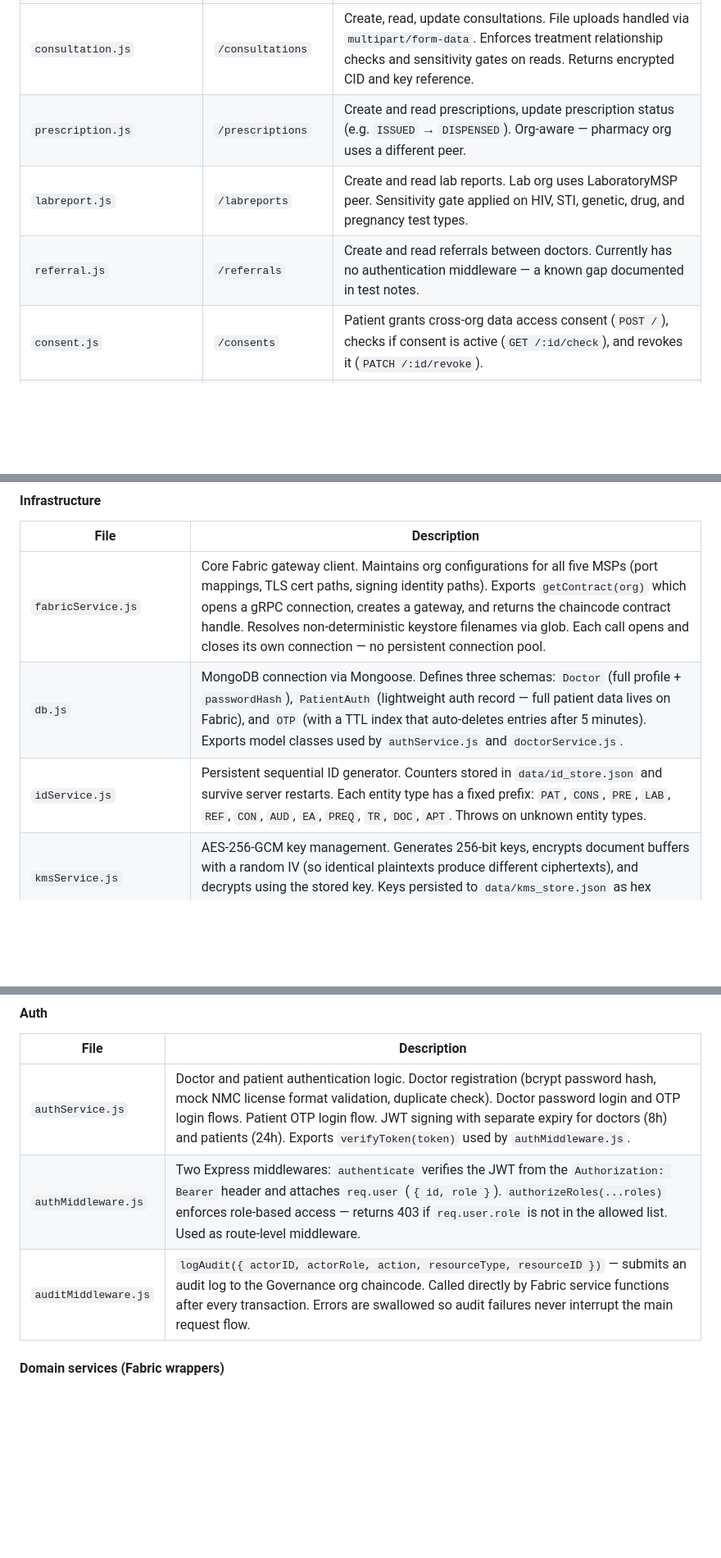
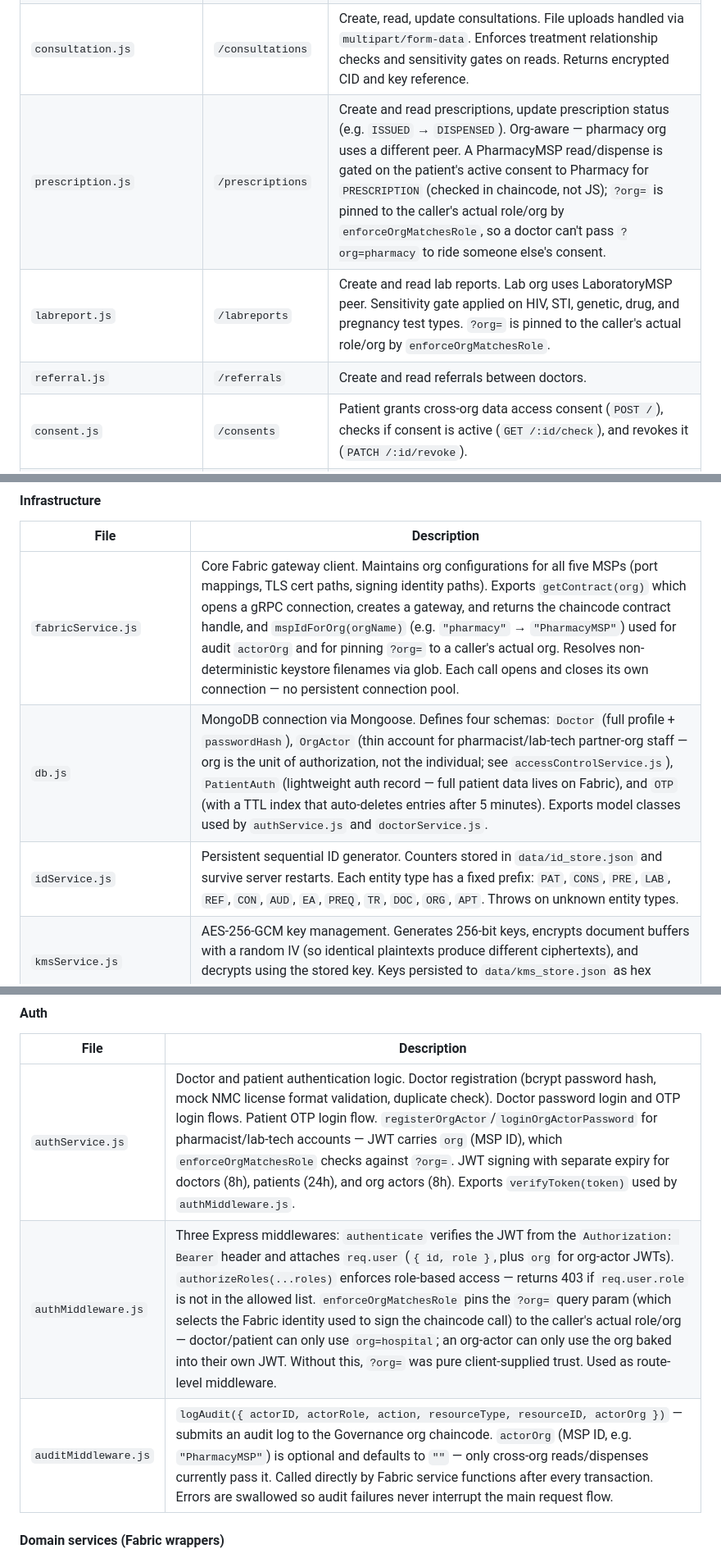
Before and after one commit to rosa36-x/EHR, a Markdown page: backend/backend-README.md, 3 parts joined by grey strips. Shown at 82% size. Rendered like a GitHub page; blank space fills up the shorter version.

Commit message:
Update backend readme

```diff
--- a/backend/backend-README.md
+++ b/backend/backend-README.md
@@ -46,9 +46,9 @@ Each route file mounts on a base path in `server.js`. Routes handle HTTP parsing
 | `patient.js` | `/patients` | Two-step patient registration: `POST /initiate-registration` (triggers UIDAI OTP) and `POST /complete-registration` (verifies OTP, creates patient on Fabric). Also exposes `GET /:patientID` to fetch patient data. |
 | `doctor.js` | `/doctors` | Doctor registration (`POST /register`) and profile lookup by ID (`GET /:doctorID`) or by hospital (`GET /hospital/:hospitalID`). Never returns `passwordHash`. |
 | `consultation.js` | `/consultations` | Create, read, update consultations. File uploads handled via `multipart/form-data`. Enforces treatment relationship checks and sensitivity gates on reads. Returns encrypted CID and key reference. |
-| `prescription.js` | `/prescriptions` | Create and read prescriptions, update prescription status (e.g. `ISSUED` → `DISPENSED`). Org-aware — pharmacy org uses a different peer. |
-| `labreport.js` | `/labreports` | Create and read lab reports. Lab org uses LaboratoryMSP peer. Sensitivity gate applied on HIV, STI, genetic, drug, and pregnancy test types. |
-| `referral.js` | `/referrals` | Create and read referrals between doctors. Currently has no authentication middleware — a known gap documented in test notes. |
+| `prescription.js` | `/prescriptions` | Create and read prescriptions, update prescription status (e.g. `ISSUED` → `DISPENSED`). Org-aware — pharmacy org uses a different peer. A PharmacyMSP read/dispense is gated on the patient's active consent to Pharmacy for `PRESCRIPTION` (checked in chaincode, not JS); `?org=` is pinned to the caller's actual role/org by `enforceOrgMatchesRole`, so a doctor can't pass `?org=pharmacy` to ride someone else's consent. |
+| `labreport.js` | `/labreports` | Create and read lab reports. Lab org uses LaboratoryMSP peer. Sensitivity gate applied on HIV, STI, genetic, drug, and pregnancy test types. `?org=` is pinned to the caller's actual role/org by `enforceOrgMatchesRole`. |
+| `referral.js` | `/referrals` | Create and read referrals between doctors. |
 | `consent.js` | `/consents` | Patient grants cross-org data access consent (`POST /`), checks if consent is active (`GET /:id/check`), and revokes it (`PATCH /:id/revoke`). |
 | `permissionRequest.js` | `/permission-requests` | Doctor requests access to a sensitive record (`POST /`). Patient approves (`PATCH /:id/approve`) or rejects (`PATCH /:id/reject`). Approved requests grant a 48-hour access window; requests expire after 24 hours if unanswered. |
 | `treatmentRelationship.js` | `/treatment-relationships` | Doctor creates a treatment relationship with a patient (`POST /`), which is the primary access-control gate for normal records. Relationships can be marked dormant (`PATCH /:id/dormant`) or reactivated (`PATCH /:id/reactivate`). |
@@ -65,9 +65,9 @@ Each route file mounts on a base path in `server.js`. Routes handle HTTP parsing
 
 | File | Description |
 |------|-------------|
-| `fabricService.js` | Core Fabric gateway client. Maintains org configurations for all five MSPs (port mappings, TLS cert paths, signing identity paths). Exports `getContract(org)` which opens a gRPC connection, creates a gateway, and returns the chaincode contract handle. Resolves non-deterministic keystore filenames via glob. Each call opens and closes its own connection — no persistent connection pool. |
-| `db.js` | MongoDB connection via Mongoose. Defines three schemas: `Doctor` (full profile + `passwordHash`), `PatientAuth` (lightweight auth record — full patient data lives on Fabric), and `OTP` (with a TTL index that auto-deletes entries after 5 minutes). Exports model classes used by `authService.js` and `doctorService.js`. |
-| `idService.js` | Persistent sequential ID generator. Counters stored in `data/id_store.json` and survive server restarts. Each entity type has a fixed prefix: `PAT`, `CONS`, `PRE`, `LAB`, `REF`, `CON`, `AUD`, `EA`, `PREQ`, `TR`, `DOC`, `APT`. Throws on unknown entity types. |
+| `fabricService.js` | Core Fabric gateway client. Maintains org configurations for all five MSPs (port mappings, TLS cert paths, signing identity paths). Exports `getContract(org)` which opens a gRPC connection, creates a gateway, and returns the chaincode contract handle, and `mspIdForOrg(orgName)` (e.g. `"pharmacy"` → `"PharmacyMSP"`) used for audit `actorOrg` and for pinning `?org=` to a caller's actual org. Resolves non-deterministic keystore filenames via glob. Each call opens and closes its own connection — no persistent connection pool. |
+| `db.js` | MongoDB connection via Mongoose. Defines four schemas: `Doctor` (full profile + `passwordHash`), `OrgActor` (thin account for pharmacist/lab-tech partner-org staff — org is the unit of authorization, not the individual; see `accessControlService.js`), `PatientAuth` (lightweight auth record — full patient data lives on Fabric), and `OTP` (with a TTL index that auto-deletes entries after 5 minutes). Exports model classes used by `authService.js` and `doctorService.js`. |
+| `idService.js` | Persistent sequential ID generator. Counters stored in `data/id_store.json` and survive server restarts. Each entity type has a fixed prefix: `PAT`, `CONS`, `PRE`, `LAB`, `REF`, `CON`, `AUD`, `EA`, `PREQ`, `TR`, `DOC`, `ORG`, `APT`. Throws on unknown entity types. |
 | `kmsService.js` | AES-256-GCM key management. Generates 256-bit keys, encrypts document buffers with a random IV (so identical plaintexts produce different ciphertexts), and decrypts using the stored key. Keys persisted to `data/kms_store.json` as hex strings so they survive restarts. |
 | `ipfsService.js` | Helia (IPFS) wrapper. Singleton initialization — concurrency-safe via a shared `initPromise` so multiple simultaneous uploads don't create multiple nodes. Exports `uploadFile(buffer)` → CID string, `getFile(cid)` → Buffer (with a memory-safe size cap), `stopIPFS()` for graceful shutdown, and `registerShutdownHandlers()` called once at startup. |
 | `notificationService.js` | SMS via MSG91 and email via Nodemailer/Gmail SMTP. Falls back to `console.log` when API keys are absent (dev mode). Exports `sendSMS(phone, message)`, `sendEmail(to, subject, body)`, and a higher-level `notify(event, data)` dispatcher that formats messages for specific events (OTP sent, permission request created/approved/rejected, emergency access created). Notification records persisted to MongoDB. |
@@ -76,9 +76,9 @@ Each route file mounts on a base path in `server.js`. Routes handle HTTP parsing
 
 | File | Description |
 |------|-------------|
-| `authService.js` | Doctor and patient authentication logic. Doctor registration (bcrypt password hash, mock NMC license format validation, duplicate check). Doctor password login and OTP login flows. Patient OTP login flow. JWT signing with separate expiry for doctors (8h) and patients (24h). Exports `verifyToken(token)` used by `authMiddleware.js`. |
-| `authMiddleware.js` | Two Express middlewares: `authenticate` verifies the JWT from the `Authorization: Bearer` header and attaches `req.user` (`{ id, role }`). `authorizeRoles(...roles)` enforces role-based access — returns 403 if `req.user.role` is not in the allowed list. Used as route-level middleware. |
-| `auditMiddleware.js` | `logAudit({ actorID, actorRole, action, resourceType, resourceID })` — submits an audit log to the Governance org chaincode. Called directly by Fabric service functions after every transaction. Errors are swallowed so audit failures never interrupt the main request flow. |
+| `authService.js` | Doctor and patient authentication logic. Doctor registration (bcrypt password hash, mock NMC license format validation, duplicate check). Doctor password login and OTP login flows. Patient OTP login flow. `registerOrgActor`/`loginOrgActorPassword` for pharmacist/lab-tech accounts — JWT carries `org` (MSP ID), which `enforceOrgMatchesRole` checks against `?org=`. JWT signing with separate expiry for doctors (8h), patients (24h), and org actors (8h). Exports `verifyToken(token)` used by `authMiddleware.js`. |
+| `authMiddleware.js` | Three Express middlewares: `authenticate` verifies the JWT from the `Authorization: Bearer` header and attaches `req.user` (`{ id, role }`, plus `org` for org-actor JWTs). `authorizeRoles(...roles)` enforces role-based access — returns 403 if `req.user.role` is not in the allowed list. `enforceOrgMatchesRole` pins the `?org=` query param (which selects the Fabric identity used to sign the chaincode call) to the caller's actual role/org — doctor/patient can only use `org=hospital`; an org-actor can only use the org baked into their own JWT. Without this, `?org=` was pure client-supplied trust. Used as route-level middleware. |
+| `auditMiddleware.js` | `logAudit({ actorID, actorRole, action, resourceType, resourceID, actorOrg })` — submits an audit log to the Governance org chaincode. `actorOrg` (MSP ID, e.g. `"PharmacyMSP"`) is optional and defaults to `""` — only cross-org reads/dispenses currently pass it. Called directly by Fabric service functions after every transaction. Errors are swallowed so audit failures never interrupt the main request flow. |
 
 #### Domain services (Fabric wrappers)
 
```
Also changed, not shown: other parts of backend/backend-README.md (+5 -3 lines).
